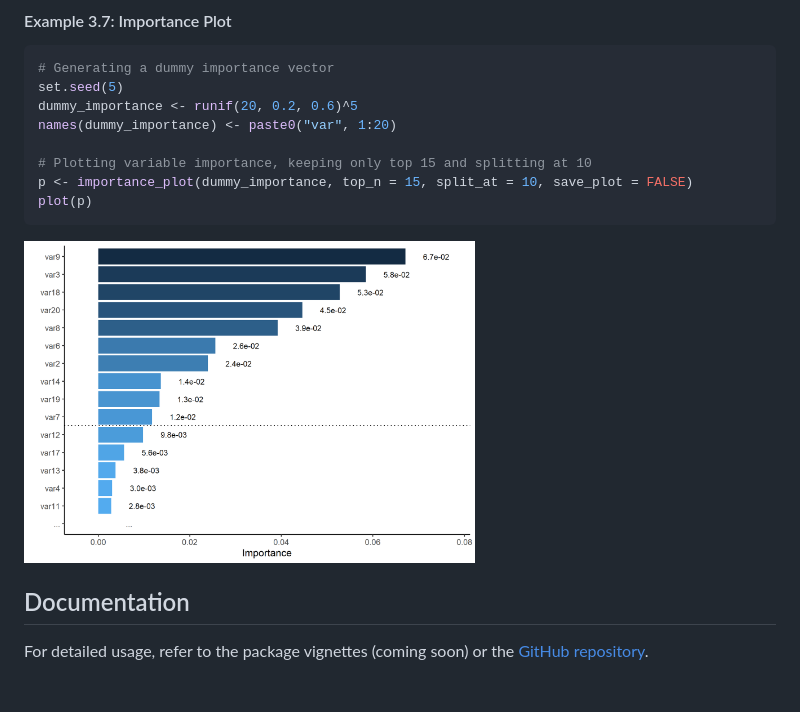
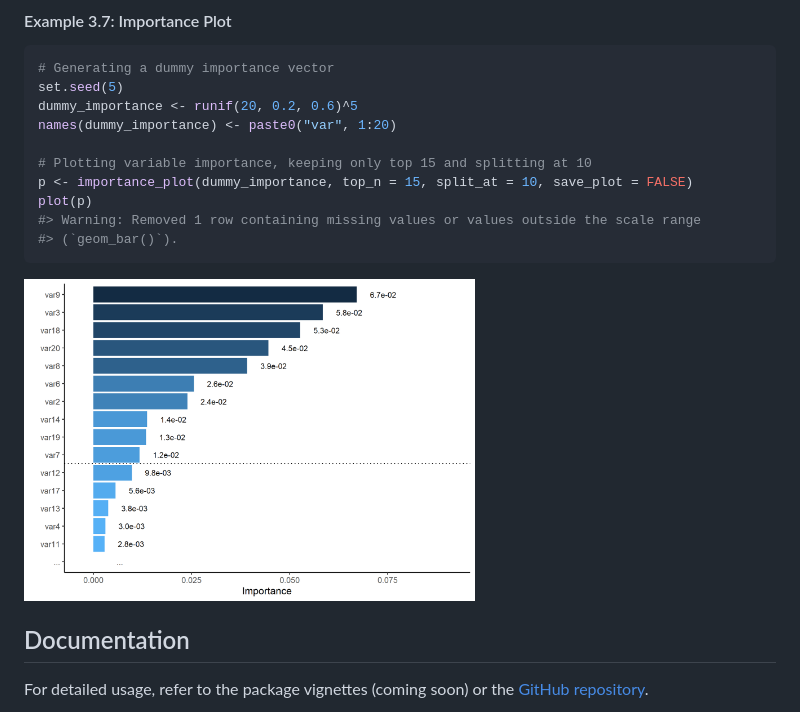
Before and after one commit to yotasama/clinpubr, a Markdown page: README.md, the part around the change printed below. Drawn GitHub-style; pictures changed too: man/figures/README-example_3.7-1.png; blank space fills up the shorter version.

````diff
--- a/README.md
+++ b/README.md
@@ -310,6 +310,8 @@ names(dummy_importance) <- paste0("var", 1:20)
 # Plotting variable importance, keeping only top 15 and splitting at 10
 p <- importance_plot(dummy_importance, top_n = 15, split_at = 10, save_plot = FALSE)
 plot(p)
+#> Warning: Removed 1 row containing missing values or values outside the scale range
+#> (`geom_bar()`).
 ```
 
 <img src="man/figures/README-example_3.7-1.png" width="60%" />
````
Also changed, not shown: other parts of README.md (+1 -1 lines), man/figures/README-example_3.2-1.png, man/figures/README-example_3.3-1.png, man/figures/README-example_3.3-2.png, 3 other files.
